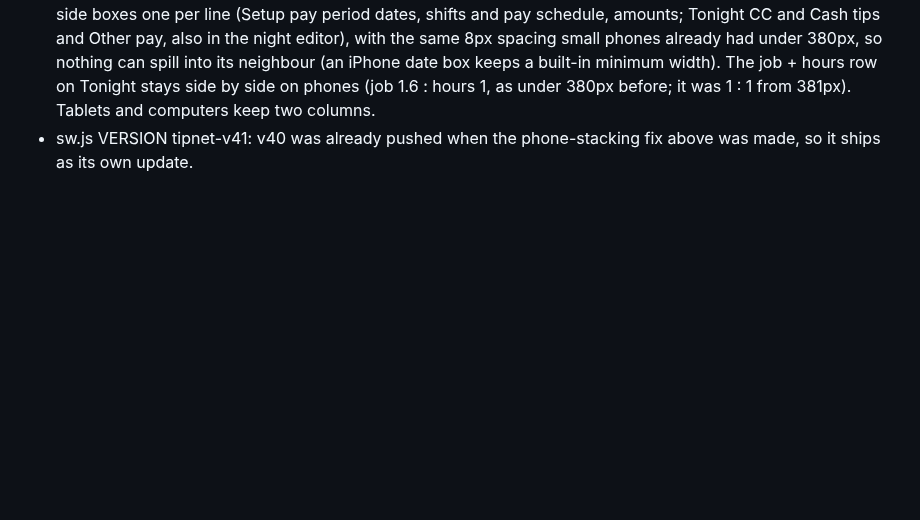
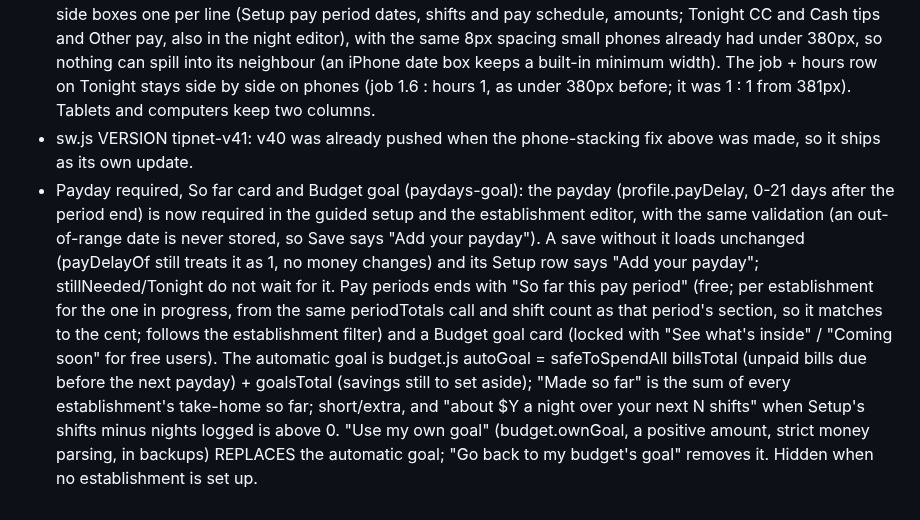
Before and after one commit to sjeanpierrepro/tipnet, a Markdown page: DECISIONS.md, the part around the change. Rendered like a GitHub page; blank space fills up the shorter version.

```diff
--- a/DECISIONS.md
+++ b/DECISIONS.md
@@ -275,3 +275,4 @@ This file is a log: later entries supersede earlier ones where they disagree. Th
 - Save to iCloud or Google Drive (v40): a button next to "Save a backup file" (Setup > Backups, and the two Tonight backup cards) that hands the same backup text, as tipnet-backup-YYYY-MM-DD.txt (text/plain), to the phone's share menu. It shows only on phones and tablets (iPhone/iPad, Android; install.js detection) when navigator.canShare accepts the file; computers keep just "Save a backup file", so the "phone’s share menu" hint is never wrong. The backup is counted (last backup time, nights-since count) only when share() resolves, and the file already carries that reset count; cancelling does nothing and other errors suggest "Save a backup file". After a share the message is "Backup file sent. Check that it’s in Files or Drive." (the share menu can’t tell where it went). Restore accepts .txt. privacy.html notes that the file goes where the person picks.
 - Owner request (v40, after seeing boxes overlap on a phone): phones under 600px wide now stack side-by-side boxes one per line (Setup pay period dates, shifts and pay schedule, amounts; Tonight CC and Cash tips and Other pay, also in the night editor), with the same 8px spacing small phones already had under 380px, so nothing can spill into its neighbour (an iPhone date box keeps a built-in minimum width). The job + hours row on Tonight stays side by side on phones (job 1.6 : hours 1, as under 380px before; it was 1 : 1 from 381px). Tablets and computers keep two columns.
 - sw.js VERSION tipnet-v41: v40 was already pushed when the phone-stacking fix above was made, so it ships as its own update.
+- Payday required, So far card and Budget goal (paydays-goal): the payday (profile.payDelay, 0-21 days after the period end) is now required in the guided setup and the establishment editor, with the same validation (an out-of-range date is never stored, so Save says "Add your payday"). A save without it loads unchanged (payDelayOf still treats it as 1, no money changes) and its Setup row says "Add your payday"; stillNeeded/Tonight do not wait for it. Pay periods ends with "So far this pay period" (free; per establishment for the one in progress, from the same periodTotals call and shift count as that period's section, so it matches to the cent; follows the establishment filter) and a Budget goal card (locked with "See what's inside" / "Coming soon" for free users). The automatic goal is budget.js autoGoal = safeToSpendAll billsTotal (unpaid bills due before the next payday) + goalsTotal (savings still to set aside); "Made so far" is the sum of every establishment's take-home so far; short/extra, and "about $Y a night over your next N shifts" when Setup's shifts minus nights logged is above 0. "Use my own goal" (budget.ownGoal, a positive amount, strict money parsing, in backups) REPLACES the automatic goal; "Go back to my budget's goal" removes it. Hidden when no establishment is set up.
```
Also changed, not shown: README.md (+2 -0 lines), STAFF-GUIDE.md (+3 -1 lines).
